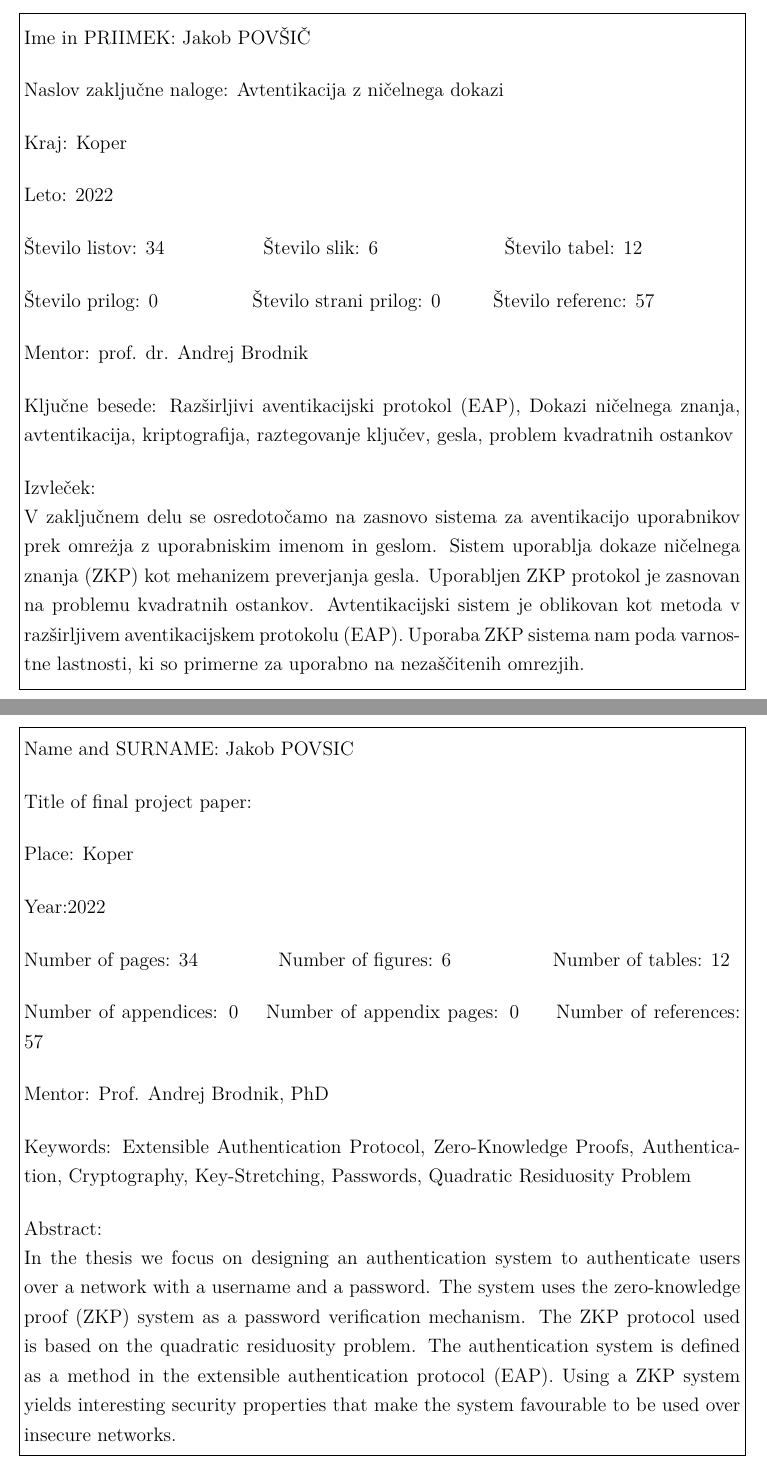
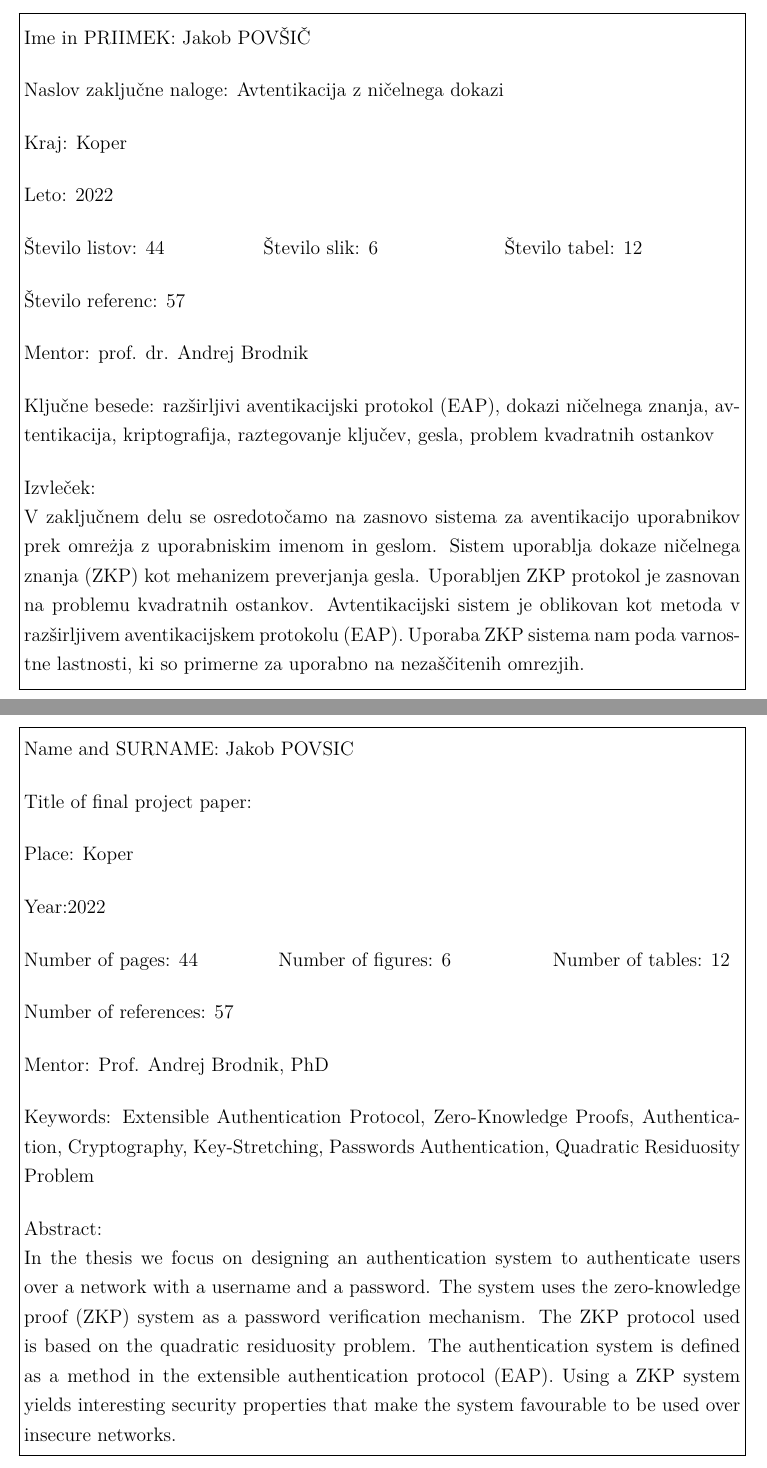
Before and after one commit to jkbpvsc/undergrad-thesis, a LaTeX thesis (Glavno Delo/master.tex, which reads Glavno Delo/keywords.tex): two parts of pages 3 and 4 of 44, joined at a grey line, cut so that both start at the same text. Compiled offline with XeLaTeX.

Commit message:
fixesfixes

```diff
--- a/Glavno Delo/keywords.tex
+++ b/Glavno Delo/keywords.tex
@@ -83,10 +82,10 @@ Ime in PRIIMEK:\vspace{0.5cm} Jakob POVŠIČ\\
 Naslov zaključne naloge:\vspace{0.5cm} Avtentikacija z ničelnega dokazi\\
 Kraj:\vspace{0.5cm} Koper\\
 Leto:\vspace{0.5cm} 2022\\
-Število listov: 34\hspace{2cm} Število slik: 6\hspace{2.6cm} Število tabel: 12\hspace{2cm}\vspace{0.5cm}\\
-Število prilog: 0\hspace{1.9cm} Število strani prilog: 0\hspace{1cm} Število referenc: 57\vspace{0.5cm}\\
+Število listov: 44\hspace{2cm} Število slik: 6\hspace{2.6cm} Število tabel: 12\hspace{2cm}\vspace{0.5cm}\\
+\hspace{1cm} Število referenc: 57\vspace{0.5cm}\\
 Mentor:\vspace{0.5cm} prof. dr. Andrej Brodnik\\
-Ključne besede: Razširljivi aventikacijski protokol (EAP), Dokazi ničelnega znanja, avtentikacija, kriptografija, raztegovanje ključev, gesla, problem kvadratnih ostankov\vspace{0.5cm}\\
+Ključne besede: razširljivi aventikacijski protokol (EAP), dokazi ničelnega znanja, avtentikacija, kriptografija, raztegovanje ključev, gesla, problem kvadratnih ostankov\vspace{0.5cm}\\
 Izvleček:\\
 V zaključnem delu se osredotočamo na zasnovo sistema za aventikacijo uporabnikov prek omreżja z uporabniskim imenom in geslom. Sistem uporablja dokaze ničelnega znanja (ZKP) kot mehanizem preverjanja gesla. Uporabljen ZKP protokol je zasnovan na problemu kvadratnih ostankov. Avtentikacijski sistem je oblikovan kot metoda v razširljivem aventikacijskem protokolu (EAP). Uporaba ZKP sistema nam poda varnostne lastnosti, ki so primerne za uporabno na nezaščitenih omrezjih.
 \vspace{0.2cm}
@@ -107,14 +106,14 @@ Name and SURNAME: Jakob POVSIC\vspace{0.5cm}\\
 Title of final project paper:\vspace{0.5cm}\\
 Place: Koper\vspace{0.5cm}\\
 Year:2022\vspace{0.5cm}\\
-Number of pages: 34\hspace{1.6cm} Number of figures: 6\hspace{2.2cm}Number of tables: 12\vspace{0.5cm}\\
-Number of appendices: 0\hspace{0.6cm}Number of appendix pages: 0\hspace{0.8cm}Number of references: 57\vspace{0.5cm}\\
+Number of pages: 44\hspace{1.6cm} Number of figures: 6\hspace{2.2cm}Number of tables: 12\vspace{0.5cm}\\
+\hspace{0.8cm}Number of references: 57\vspace{0.5cm}\\
 Mentor: Prof. Andrej Brodnik, PhD\vspace{0.5cm}\\
 % opomba: za "title" vpišite eno od naslednjega:
 % Assist.~Prof. (če je naziv docent),
 % Assoc.~Prof. (če je naziv izredni profesor),
 % Prof. (če je naziv profesor)
-Keywords: Extensible Authentication Protocol, Zero-Knowledge Proofs, Authentication, Cryptography, Key-Stretching, Passwords, Quadratic Residuosity Problem\vspace{0.5cm}\\
+Keywords: Extensible Authentication Protocol, Zero-Knowledge Proofs, Authentication, Cryptography, Key-Stretching, Passwords Authentication, Quadratic Residuosity Problem\vspace{0.5cm}\\
 Abstract:\\In the thesis we focus on designing an authentication system to authenticate users over a network with a username and a password.
 The system uses the zero-knowledge proof (ZKP) system as a password verification mechanism.
 The ZKP protocol used is based on the quadratic residuosity problem.
```
Also changed, not shown: Glavno Delo/chapters/methodologies/eap.tex (+2 -1 lines), Glavno Delo/chapters/methodologies/languages-with-zkps.tex (+1 -1 lines), Glavno Delo/chapters/results/conclusion.tex (+1 -1 lines), Glavno Delo/chapters/results/eap_pzkpqr.tex (+2 -1 lines), Glavno Delo/chapters/results/pba-using-qr-zkp.tex (+4 -2 lines), Glavno Delo/master.tex (+2 -3 lines), Glavno Delo/keywords.tex (16 more changed lines).
